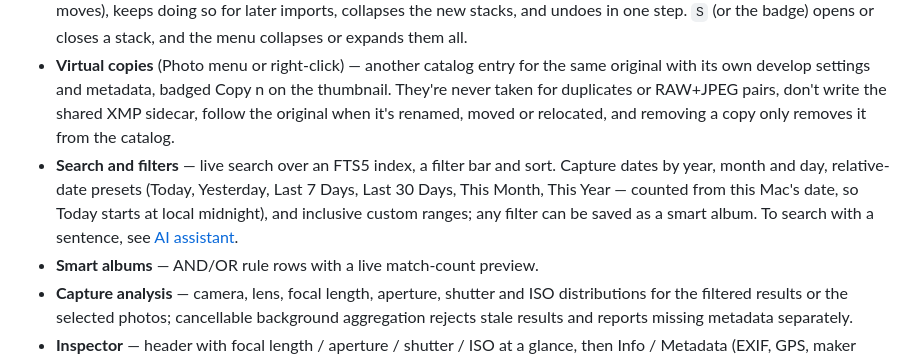
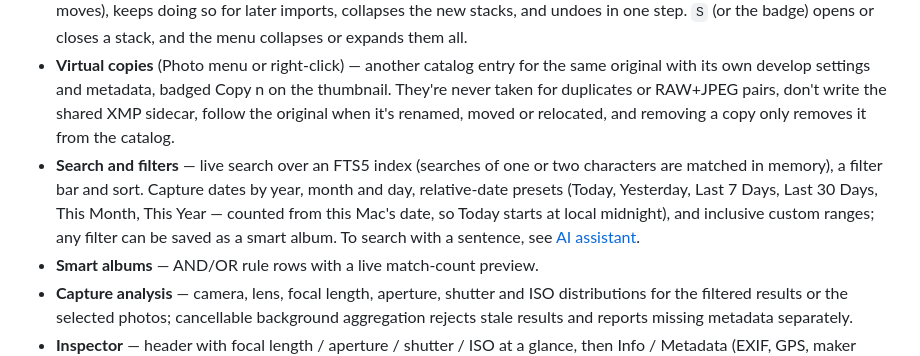
Before and after one commit to euynus/PhotoCatalog, a Markdown page: docs/features.md, the part around the change. GitHub-like rendering.

Commit message:
docs(search): say that one- and two-character searches don't use the FTS5 index
The Search and filters bullet described every search as going through the FTS5
index, but `CatalogStore.search` only answers queries of three or more characters;
shorter ones are matched against each photo's text in memory.

Review 2 issue docs-search

```diff
--- a/docs/features.md
+++ b/docs/features.md
@@ -14,7 +14,7 @@ The full reference to what PhotoCatalog does; [README](../README.md) has the ove
 - **RAW+JPEG pairs** — a RAW and its same-name JPEG or HEIC in one folder, shot by the same camera within the same couple of seconds, show as one photo (another camera's photo that happens to share the name, or the same camera's counter come round again, stays a photo of its own); ratings, flags, keywords, time shifts, deletion and batch rename act on both files (Settings → Import lists them separately).
 - **Stacks** — duplicates and edited copies stack with their originals. Photo → Stacking → Auto-Stack by Capture Time… stacks photos one camera took within 1 s – 1 h of each other (bursts, brackets; the dialog counts the stacks as the slider moves), keeps doing so for later imports, collapses the new stacks, and undoes in one step. `S` (or the badge) opens or closes a stack, and the menu collapses or expands them all.
 - **Virtual copies** (Photo menu or right-click) — another catalog entry for the same original with its own develop settings and metadata, badged Copy n on the thumbnail. They're never taken for duplicates or RAW+JPEG pairs, don't write the shared XMP sidecar, follow the original when it's renamed, moved or relocated, and removing a copy only removes it from the catalog.
-- **Search and filters** — live search over an FTS5 index, a filter bar and sort. Capture dates by year, month and day, relative-date presets (Today, Yesterday, Last 7 Days, Last 30 Days, This Month, This Year — counted from this Mac's date, so Today starts at local midnight), and inclusive custom ranges; any filter can be saved as a smart album. To search with a sentence, see [AI assistant](#ai-assistant).
+- **Search and filters** — live search over an FTS5 index (searches of one or two characters are matched in memory), a filter bar and sort. Capture dates by year, month and day, relative-date presets (Today, Yesterday, Last 7 Days, Last 30 Days, This Month, This Year — counted from this Mac's date, so Today starts at local midnight), and inclusive custom ranges; any filter can be saved as a smart album. To search with a sentence, see [AI assistant](#ai-assistant).
 - **Smart albums** — AND/OR rule rows with a live match-count preview.
 - **Capture analysis** — camera, lens, focal length, aperture, shutter and ISO distributions for the filtered results or the selected photos; cancellable background aggregation rejects stale results and reports missing metadata separately.
 - **Inspector** — header with focal length / aperture / shutter / ISO at a glance, then Info / Metadata (EXIF, GPS, maker notes) / Organize (rating, flags, color, keywords, title, caption) / History.
```
